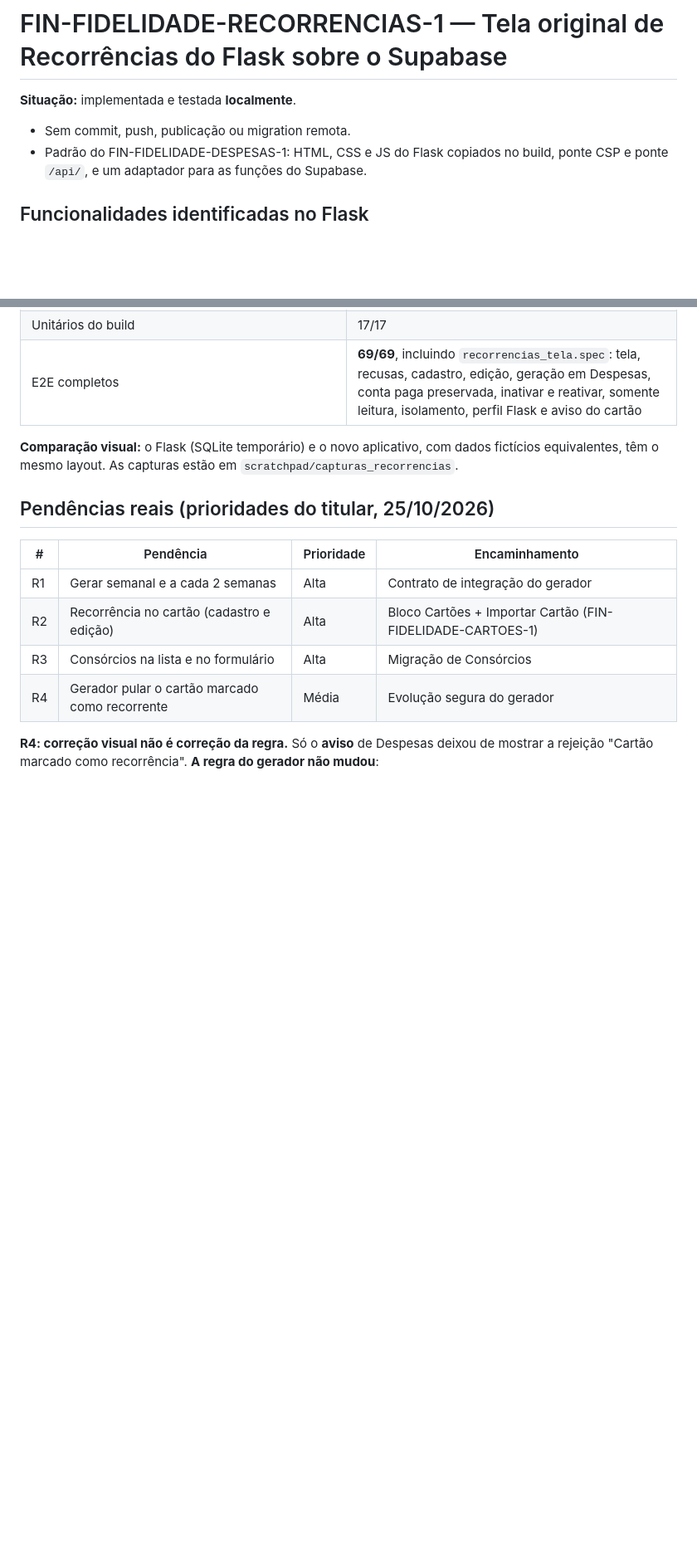
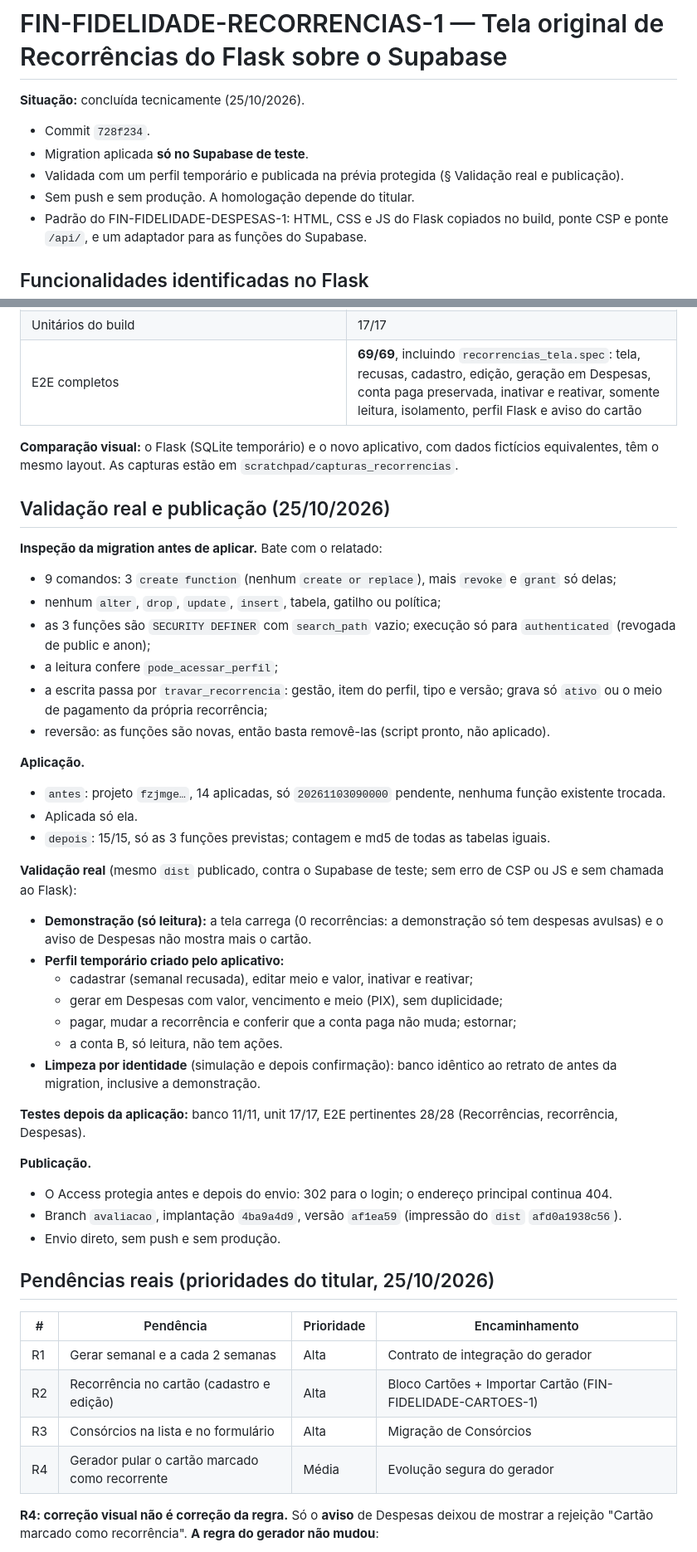
Before and after one commit to heydsonlc/Controle-Financeiro, a Markdown page: docs/FIN_FIDELIDADE_RECORRENCIAS_1.md, 2 parts joined by grey strips. Shown at 83% size. Drawn GitHub-style; blank space fills up the shorter version.

Commit message:
FIN-FIDELIDADE-RECORRENCIAS-1: registro da migration no Supabase de teste, validacao real e previa
- Inspecao da migration (so 3 funcoes novas, SECURITY DEFINER com search_path vazio, execucao so para
  authenticated), aplicacao so no projeto de teste e conferencia antes/depois com dados identicos.
- Validacao real num perfil temporario e limpeza por identidade; previa avaliacao (implantacao 4ba9a4d9).

Co-Authored-By: Claude Opus 5.5 <noreply@anthropic.com>

```diff
--- a/docs/FIN_FIDELIDADE_RECORRENCIAS_1.md
+++ b/docs/FIN_FIDELIDADE_RECORRENCIAS_1.md
@@ -1,7 +1,10 @@
 # FIN-FIDELIDADE-RECORRENCIAS-1 — Tela original de Recorrências do Flask sobre o Supabase
 
-**Situação:** implementada e testada **localmente**.
-- Sem commit, push, publicação ou migration remota.
+**Situação:** concluída tecnicamente (25/10/2026).
+- Commit `728f234`.
+- Migration aplicada **só no Supabase de teste**.
+- Validada com um perfil temporário e publicada na prévia protegida (§ Validação real e publicação).
+- Sem push e sem produção. A homologação depende do titular.
 - Padrão do FIN-FIDELIDADE-DESPESAS-1: HTML, CSS e JS do Flask copiados no build, ponte CSP e ponte `/api/`, e um adaptador para as funções do Supabase.
 
 ## Funcionalidades identificadas no Flask
@@ -93,6 +96,37 @@ As duas últimas usam a mesma trava de gestão, perfil e versão de `inativar_re
 
 **Comparação visual:** o Flask (SQLite temporário) e o novo aplicativo, com dados fictícios equivalentes, têm o mesmo layout. As capturas estão em `scratchpad/capturas_recorrencias`.
 
+## Validação real e publicação (25/10/2026)
+
+**Inspeção da migration antes de aplicar.** Bate com o relatado:
+- 9 comandos: 3 `create function` (nenhum `create or replace`), mais `revoke` e `grant` só delas;
+- nenhum `alter`, `drop`, `update`, `insert`, tabela, gatilho ou política;
+- as 3 funções são `SECURITY DEFINER` com `search_path` vazio; execução só para `authenticated` (revogada de public e anon);
+- a leitura confere `pode_acessar_perfil`;
+- a escrita passa por `travar_recorrencia`: gestão, item do perfil, tipo e versão; grava só `ativo` ou o meio de pagamento da própria recorrência;
+- reversão: as funções são novas, então basta removê-las (script pronto, não aplicado).
+
+**Aplicação.**
+- `antes`: projeto `fzjmge…`, 14 aplicadas, só `20261103090000` pendente, nenhuma função existente trocada.
+- Aplicada só ela.
+- `depois`: 15/15, só as 3 funções previstas; contagem e md5 de todas as tabelas iguais.
+
+**Validação real** (mesmo `dist` publicado, contra o Supabase de teste; sem erro de CSP ou JS e sem chamada ao Flask):
+- **Demonstração (só leitura):** a tela carrega (0 recorrências: a demonstração só tem despesas avulsas) e o aviso de Despesas não mostra mais o cartão.
+- **Perfil temporário criado pelo aplicativo:**
+  - cadastrar (semanal recusada), editar meio e valor, inativar e reativar;
+  - gerar em Despesas com valor, vencimento e meio (PIX), sem duplicidade;
+  - pagar, mudar a recorrência e conferir que a conta paga não muda; estornar;
+  - a conta B, só leitura, não tem ações.
+- **Limpeza por identidade** (simulação e depois confirmação): banco idêntico ao retrato de antes da migration, inclusive a demonstração.
+
+**Testes depois da aplicação:** banco 11/11, unit 17/17, E2E pertinentes 28/28 (Recorrências, recorrência, Despesas).
+
+**Publicação.**
+- O Access protegia antes e depois do envio: 302 para o login; o endereço principal continua 404.
+- Branch `avaliacao`, implantação `4ba9a4d9`, versão `af1ea59` (impressão do `dist` `afd0a1938c56`).
+- Envio direto, sem push e sem produção.
+
 ## Pendências reais (prioridades do titular, 25/10/2026)
 
 | # | Pendência | Prioridade | Encaminhamento |
```
Also changed, not shown: other parts of docs/FIN_FIDELIDADE_RECORRENCIAS_1.md (+2 -2 lines), docs/ROADMAP.md (+1 -1 lines).
